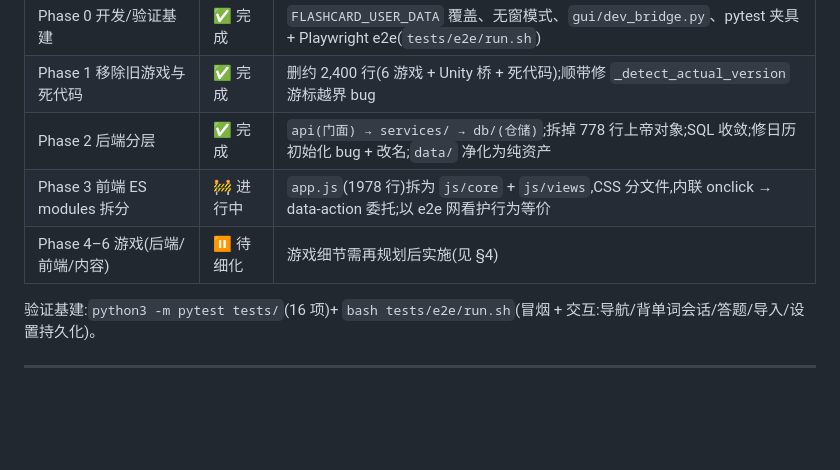
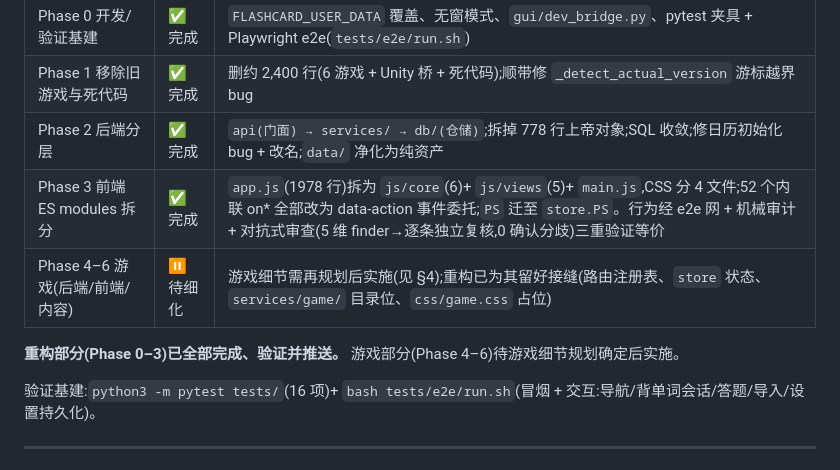
Before and after one commit to Maimai-l/Flash_Card_App, a Markdown page: docs/PLAN.md, the part around the change. Rendered like a GitHub page; blank space fills up the shorter version.

Commit message:
docs: mark Phase 3 (frontend module split) complete
Refactoring Phases 0-3 done and verified; game phases 4-6 deferred pending
detailed game design.

Co-Authored-By: Claude Fable 5 <noreply@anthropic.com>
Claude-Session: https://claude.ai/code/session_01LHqATszwbBvv2ix6BKP6wV

```diff
--- a/docs/PLAN.md
+++ b/docs/PLAN.md
@@ -13,8 +13,10 @@
 | Phase 0 开发/验证基建 | ✅ 完成 | `FLASHCARD_USER_DATA` 覆盖、无窗模式、`gui/dev_bridge.py`、pytest 夹具 + Playwright e2e(`tests/e2e/run.sh`) |
 | Phase 1 移除旧游戏与死代码 | ✅ 完成 | 删约 2,400 行(6 游戏 + Unity 桥 + 死代码);顺带修 `_detect_actual_version` 游标越界 bug |
 | Phase 2 后端分层 | ✅ 完成 | `api(门面) → services/ → db/(仓储)`;拆掉 778 行上帝对象;SQL 收敛;修日历初始化 bug + 改名;`data/` 净化为纯资产 |
-| Phase 3 前端 ES modules 拆分 | 🚧 进行中 | `app.js`(1978 行)拆为 `js/core` + `js/views`,CSS 分文件,内联 onclick → data-action 委托;以 e2e 网看护行为等价 |
-| Phase 4–6 游戏(后端/前端/内容) | ⏸ 待细化 | 游戏细节需再规划后实施(见 §4) |
+| Phase 3 前端 ES modules 拆分 | ✅ 完成 | `app.js`(1978 行)拆为 `js/core`(6)+ `js/views`(5)+ `main.js`,CSS 分 4 文件;52 个内联 on* 全部改为 data-action 事件委托;`PS` 迁至 `store.PS`。行为经 e2e 网 + 机械审计 + 对抗式审查(5 维 finder→逐条独立复核,0 确认分歧)三重验证等价 |
+| Phase 4–6 游戏(后端/前端/内容) | ⏸ 待细化 | 游戏细节需再规划后实施(见 §4);重构已为其留好接缝(路由注册表、`store` 状态、`services/game/` 目录位、`css/game.css` 占位) |
+
+**重构部分(Phase 0–3)已全部完成、验证并推送。** 游戏部分(Phase 4–6)待游戏细节规划确定后实施。
 
 验证基建:`python3 -m pytest tests/`(16 项)+ `bash tests/e2e/run.sh`(冒烟 + 交互:导航/背单词会话/答题/导入/设置持久化)。
 
```
